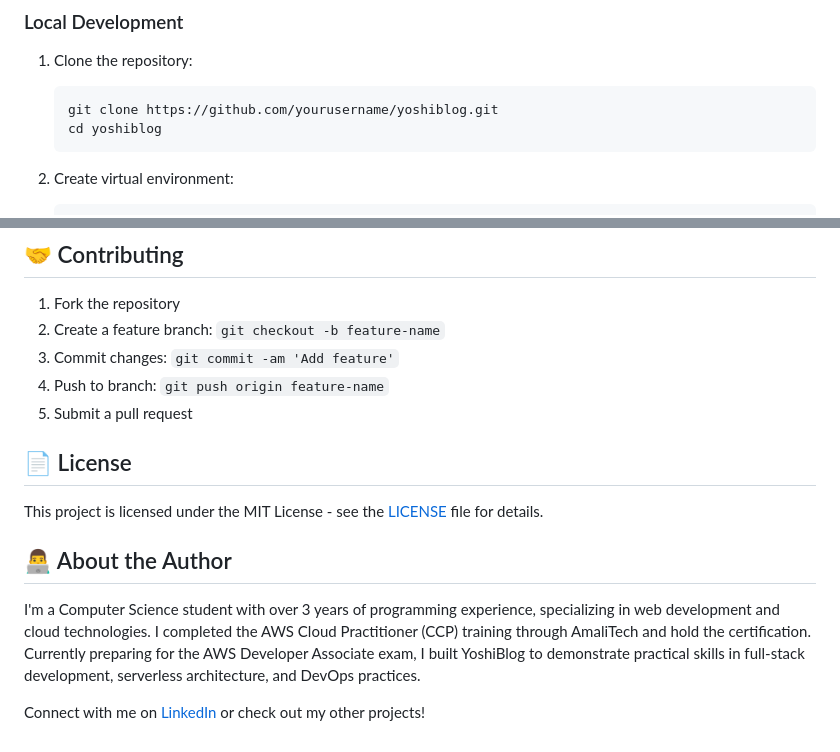
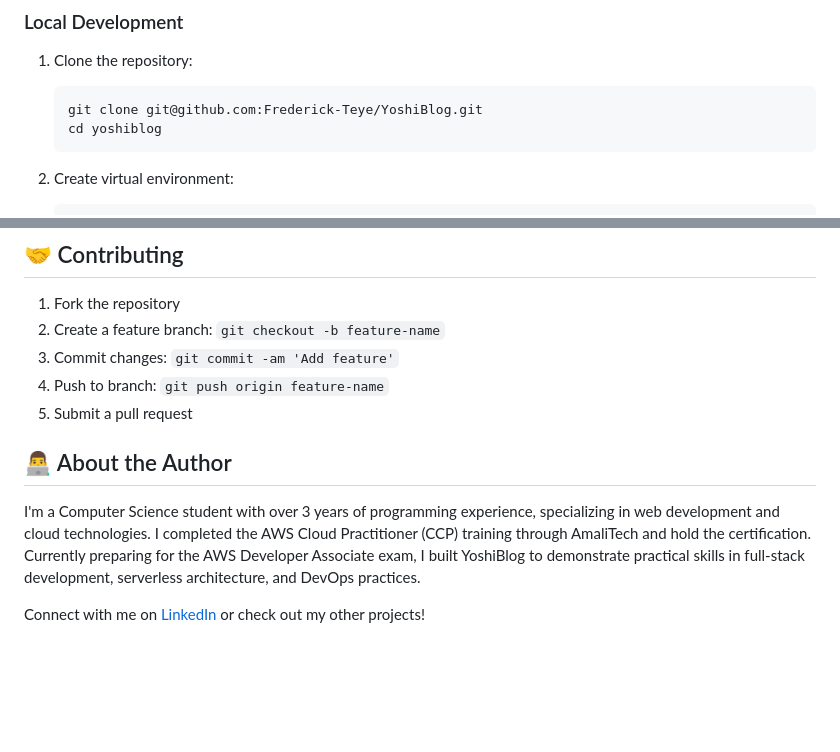
Before and after one commit to Frederick-Teye/YoshiBlog, a Markdown page: README.md, 2 parts joined by grey strips. Drawn GitHub-style; blank space fills up the shorter version.

````diff
--- a/README.md
+++ b/README.md
@@ -51,7 +51,7 @@ YoshiBlog follows a serverless architecture for high scalability and low mainten
 1. Clone the repository:
 
    ```bash
-   git clone https://github.com/yourusername/yoshiblog.git
+   git clone git@github.com:Frederick-Teye/YoshiBlog.git
    cd yoshiblog
    ```
 
@@ -136,9 +136,6 @@ Set the following in AWS SSM Parameter Store:
 4. Push to branch: `git push origin feature-name`
 5. Submit a pull request
 
-## 📄 License
-
-This project is licensed under the MIT License - see the [LICENSE](LICENSE) file for details.
 
 ## 👨‍💻 About the Author
 
````
Also changed, not shown: other parts of README.md (+1 -1 lines).
